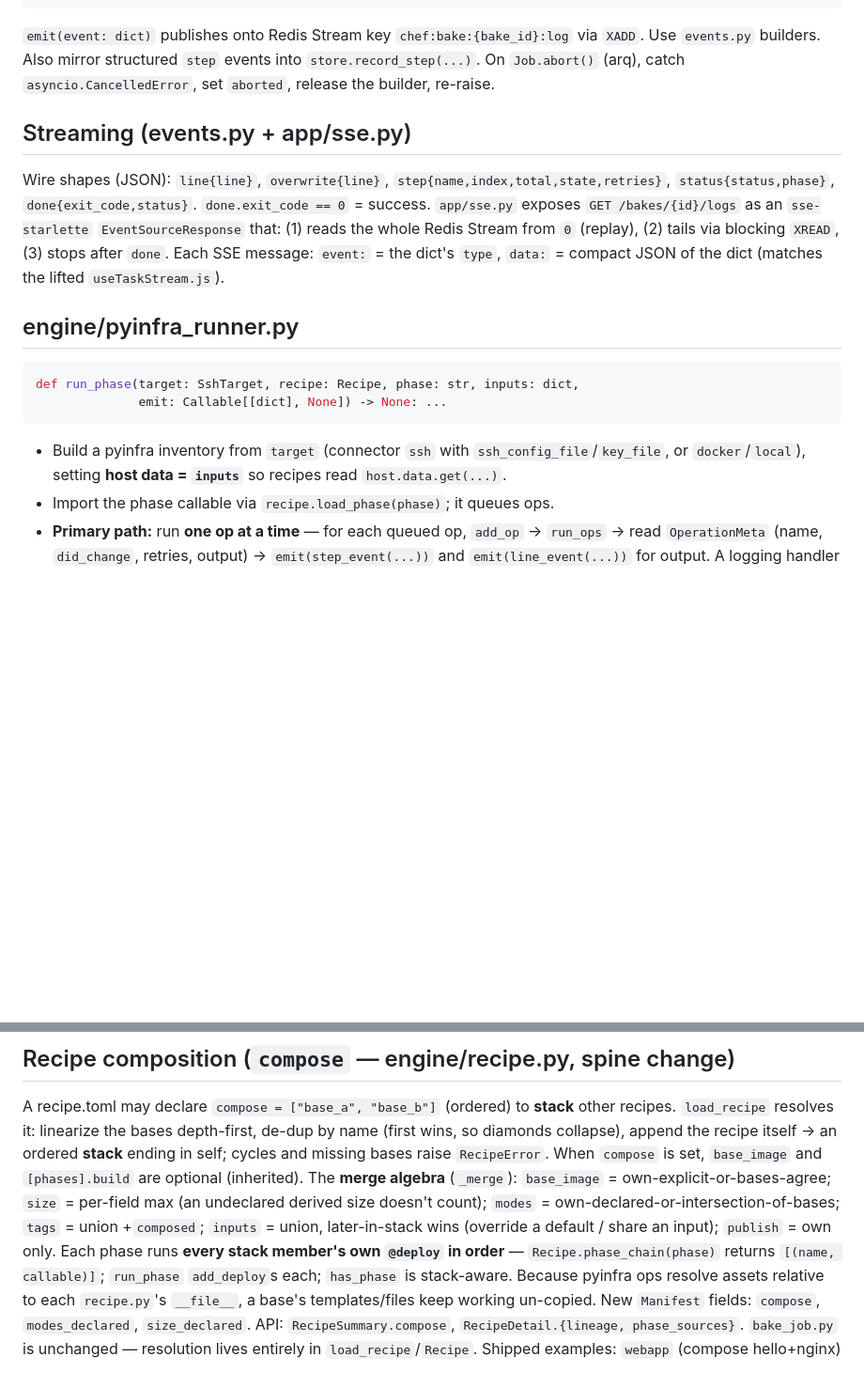
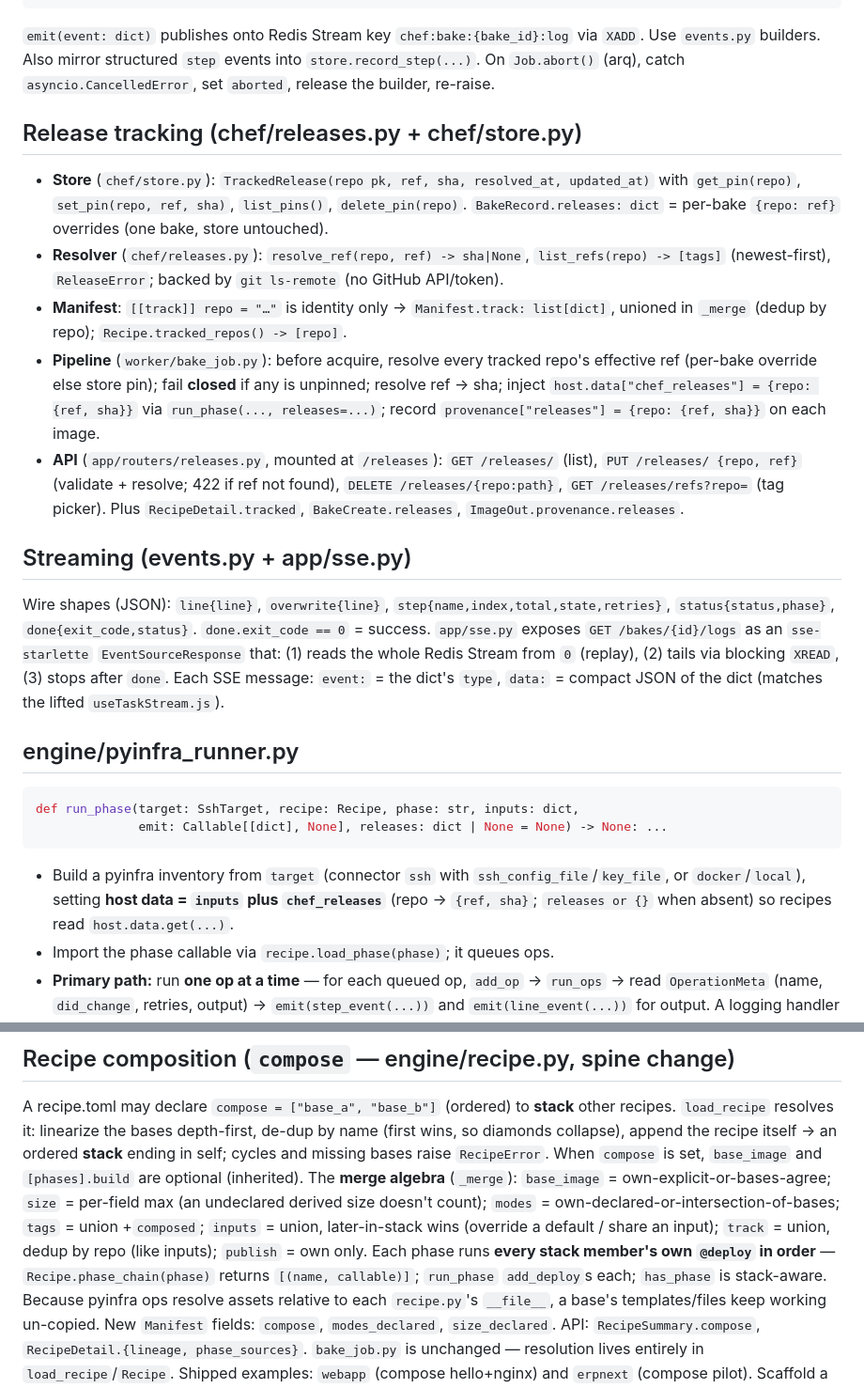
Before and after one commit to frappe/chef, a Markdown page: CONTRACT.md, 2 parts joined by grey strips. Shown at 94% size. Rendered like a GitHub page; blank space fills up the shorter version.

Commit message:
docs: document release tracking in CONTRACT and spec
Records the store/resolver/pipeline/API contract and the fail-closed, per-repo-pin design decision.

Co-Authored-By: Claude Opus 4.8 <noreply@anthropic.com>

````diff
--- a/CONTRACT.md
+++ b/CONTRACT.md
@@ -57,6 +57,27 @@ set_bake(status=succeeded, exit_code=0);  emit done(0)
 `store.record_step(...)`. On `Job.abort()` (arq), catch `asyncio.CancelledError`, set
 `aborted`, release the builder, re-raise.
 
+## Release tracking (chef/releases.py + chef/store.py)
+
+- **Store** (`chef/store.py`): `TrackedRelease(repo pk, ref, sha, resolved_at, updated_at)`
+  with `get_pin(repo)`, `set_pin(repo, ref, sha)`, `list_pins()`, `delete_pin(repo)`.
+  `BakeRecord.releases: dict` = per-bake `{repo: ref}` overrides (one bake, store
+  untouched).
+- **Resolver** (`chef/releases.py`): `resolve_ref(repo, ref) -> sha|None`,
+  `list_refs(repo) -> [tags]` (newest-first), `ReleaseError`; backed by `git ls-remote`
+  (no GitHub API/token).
+- **Manifest**: `[[track]] repo = "…"` is identity only -> `Manifest.track: list[dict]`,
+  unioned in `_merge` (dedup by repo); `Recipe.tracked_repos() -> [repo]`.
+- **Pipeline** (`worker/bake_job.py`): before acquire, resolve every tracked repo's
+  effective ref (per-bake override else store pin); fail **closed** if any is unpinned;
+  resolve ref -> sha; inject `host.data["chef_releases"] = {repo: {ref, sha}}` via
+  `run_phase(..., releases=...)`; record `provenance["releases"] = {repo: {ref, sha}}` on
+  each image.
+- **API** (`app/routers/releases.py`, mounted at `/releases`): `GET /releases/` (list),
+  `PUT /releases/ {repo, ref}` (validate + resolve; 422 if ref not found),
+  `DELETE /releases/{repo:path}`, `GET /releases/refs?repo=` (tag picker). Plus
+  `RecipeDetail.tracked`, `BakeCreate.releases`, `ImageOut.provenance.releases`.
+
 ## Streaming (events.py + app/sse.py)
 
 Wire shapes (JSON): `line{line}`, `overwrite{line}`, `step{name,index,total,state,retries}`,
@@ -70,10 +91,11 @@ JSON of the dict (matches the lifted `useTaskStream.js`).
 
 ```python
 def run_phase(target: SshTarget, recipe: Recipe, phase: str, inputs: dict,
-              emit: Callable[[dict], None]) -> None: ...
+              emit: Callable[[dict], None], releases: dict | None = None) -> None: ...
 ```
 - Build a pyinfra inventory from `target` (connector `ssh` with `ssh_config_file`/`key_file`,
-  or `docker`/`local`), setting **host data = `inputs`** so recipes read `host.data.get(...)`.
+  or `docker`/`local`), setting **host data = `inputs` plus `chef_releases`** (repo ->
+  `{ref, sha}`; `releases or {}` when absent) so recipes read `host.data.get(...)`.
 - Import the phase callable via `recipe.load_phase(phase)`; it queues ops.
 - **Primary path:** run **one op at a time** — for each queued op, `add_op` → `run_ops` →
   read `OperationMeta` (name, `did_change`, retries, output) → `emit(step_event(...))` and
@@ -161,7 +183,8 @@ cycles and missing bases raise `RecipeError`. When `compose` is set, `base_image
 `[phases].build` are optional (inherited). The **merge algebra** (`_merge`): `base_image` =
 own-explicit-or-bases-agree; `size` = per-field max (an undeclared derived size doesn't
 count); `modes` = own-declared-or-intersection-of-bases; `tags` = union +`composed`; `inputs`
-= union, later-in-stack wins (override a default / share an input); `publish` = own only.
+= union, later-in-stack wins (override a default / share an input); `track` = union, dedup by
+repo (like inputs); `publish` = own only.
 Each phase runs **every stack member's own `@deploy` in order** — `Recipe.phase_chain(phase)`
 returns `[(name, callable)]`; `run_phase` `add_deploy`s each; `has_phase` is stack-aware.
 Because pyinfra ops resolve assets relative to each `recipe.py`'s `__file__`, a base's
````
Also changed, not shown: spec/README.md (+11 -2 lines).
